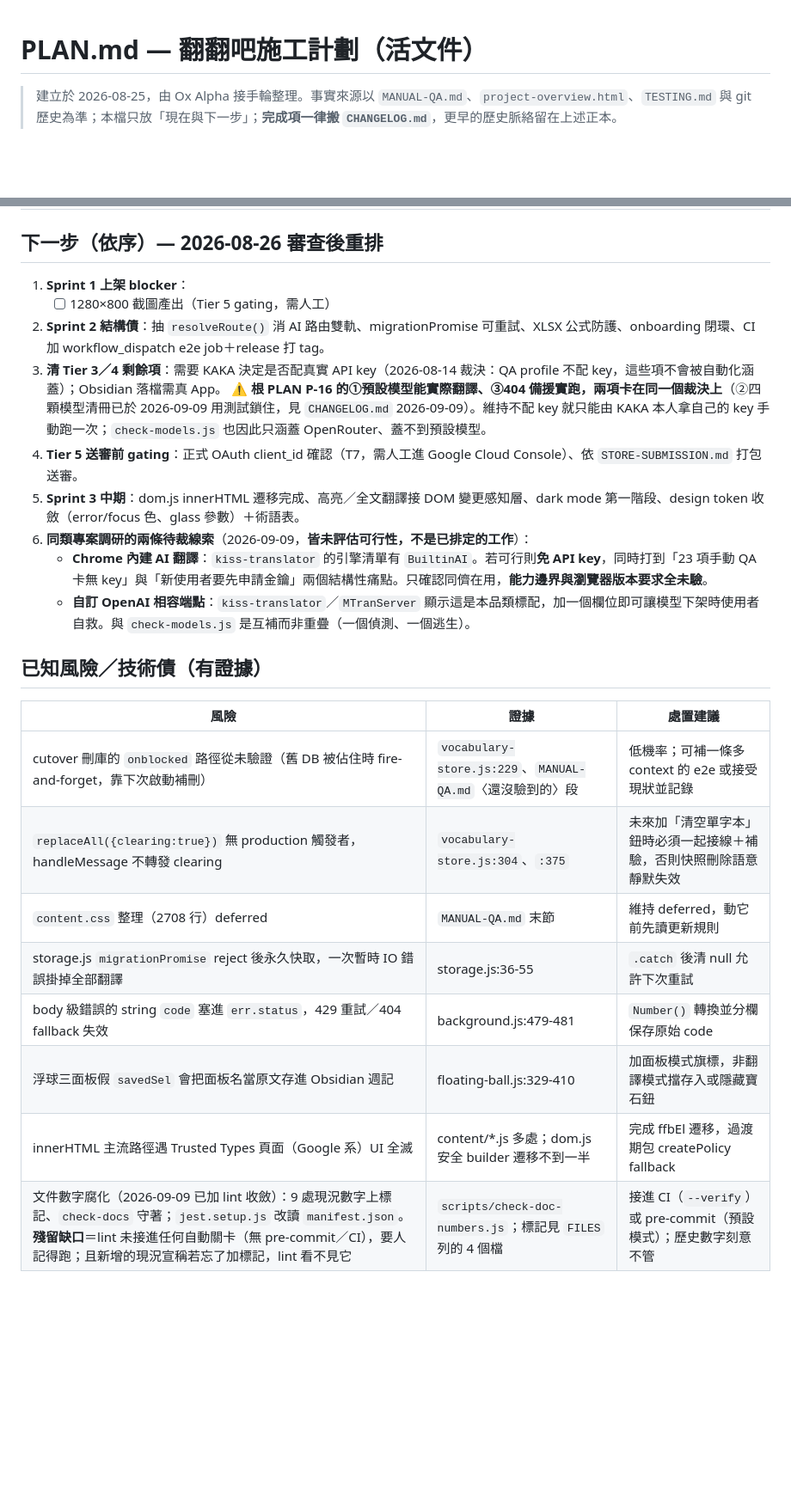
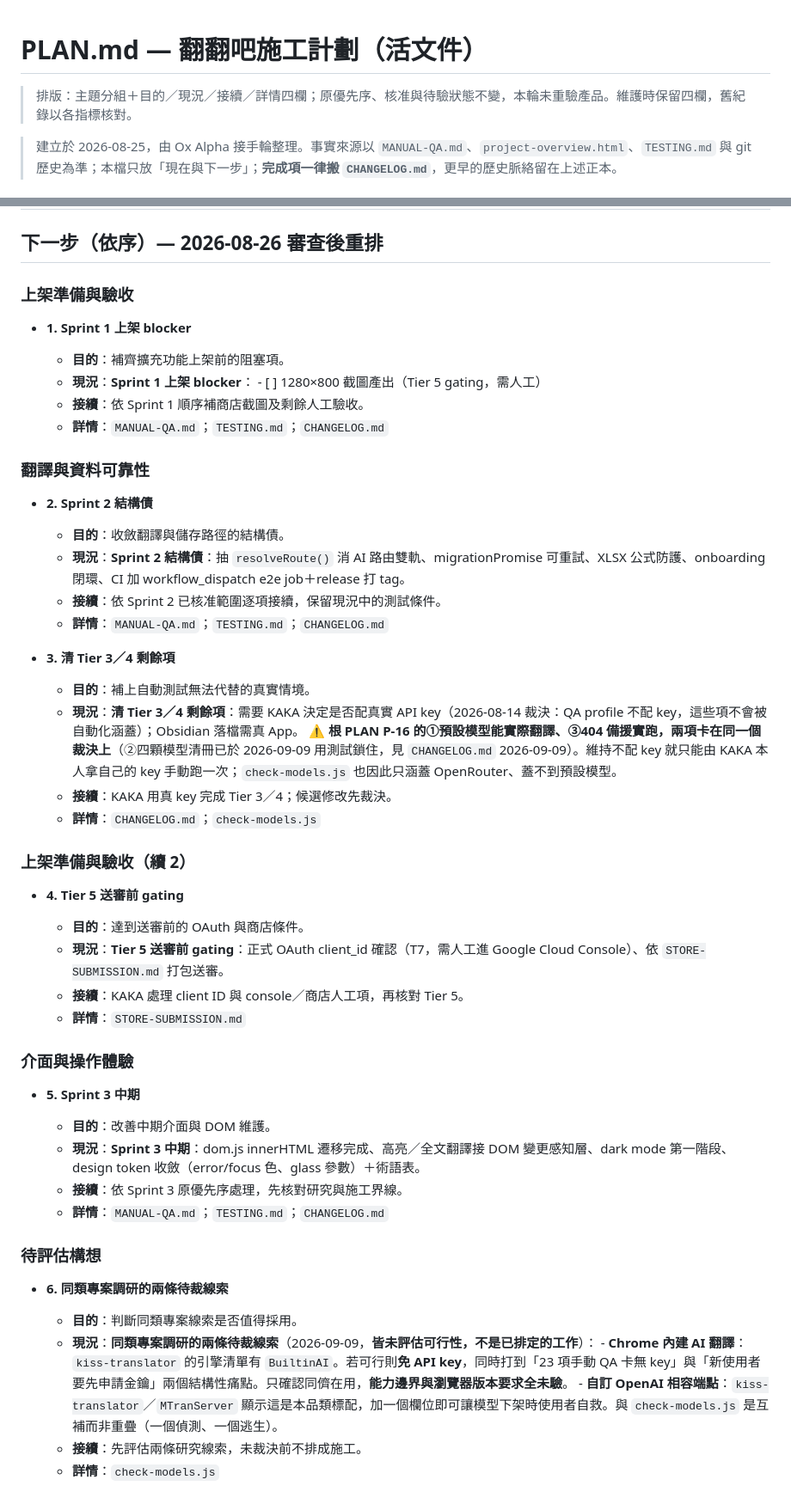
Before and after one commit to unomae/fan-fan-ba, a Markdown page: PLAN.md, 2 parts joined by grey strips. Shown at 86% size. GitHub-like rendering; blank space fills up the shorter version.

Commit message:
docs(plan): 按主題分組並拆開目的現況接續詳情

```diff
--- a/PLAN.md
+++ b/PLAN.md
@@ -1,4 +1,6 @@
 # PLAN.md — 翻翻吧施工計劃（活文件）
+
+> 排版：主題分組＋目的／現況／接續／詳情四欄；原優先序、核准與待驗狀態不變，本輪未重驗產品。維護時保留四欄，舊紀錄以各指標核對。
 
 > 建立於 2026-08-25，由 Ox Alpha 接手輪整理。事實來源以 `MANUAL-QA.md`、`project-overview.html`、`TESTING.md` 與 git 歷史為準；本檔只放「現在與下一步」；**完成項一律搬 `CHANGELOG.md`**，更早的歷史脈絡留在上述正本。
 
@@ -15,26 +17,55 @@
 
 ## 下一步（依序）— 2026-08-26 審查後重排
 
-1. **Sprint 1 上架 blocker**：
-   - [ ] 1280×800 截圖產出（Tier 5 gating，需人工）
-2. **Sprint 2 結構債**：抽 `resolveRoute()` 消 AI 路由雙軌、migrationPromise 可重試、XLSX 公式防護、onboarding 閉環、CI 加 workflow_dispatch e2e job＋release 打 tag。
-3. **清 Tier 3／4 剩餘項**：需要 KAKA 決定是否配真實 API key（2026-08-14 裁決：QA profile 不配 key，這些項不會被自動化涵蓋）；Obsidian 落檔需真 App。
-   ⚠️ **根 PLAN P-16 的①預設模型能實際翻譯、③404 備援實跑，兩項卡在同一個裁決上**（②四顆模型清冊已於 2026-09-09 用測試鎖住，見 `CHANGELOG.md` 2026-09-09）。維持不配 key 就只能由 KAKA 本人拿自己的 key 手動跑一次；`check-models.js` 也因此只涵蓋 OpenRouter、蓋不到預設模型。
-4. **Tier 5 送審前 gating**：正式 OAuth client_id 確認（T7，需人工進 Google Cloud Console）、依 `STORE-SUBMISSION.md` 打包送審。
-5. **Sprint 3 中期**：dom.js innerHTML 遷移完成、高亮／全文翻譯接 DOM 變更感知層、dark mode 第一階段、design token 收斂（error/focus 色、glass 參數）＋術語表。
-6. **同類專案調研的兩條待裁線索**（2026-09-09，**皆未評估可行性，不是已排定的工作**）：
-   - **Chrome 內建 AI 翻譯**：`kiss-translator` 的引擎清單有 `BuiltinAI`。若可行則**免 API key**，同時打到「23 項手動 QA 卡無 key」與「新使用者要先申請金鑰」兩個結構性痛點。只確認同儕在用，**能力邊界與瀏覽器版本要求全未驗**。
-   - **自訂 OpenAI 相容端點**：`kiss-translator`／`MTranServer` 顯示這是本品類標配，加一個欄位即可讓模型下架時使用者自救。與 `check-models.js` 是互補而非重疊（一個偵測、一個逃生）。
+### 上架準備與驗收
 
-## 已知風險／技術債（有證據）
+- **1. Sprint 1 上架 blocker**
 
-| 風險 | 證據 | 處置建議 |
-|------|------|----------|
-| cutover 刪庫的 `onblocked` 路徑從未驗證（舊 DB 被佔住時 fire-and-forget，靠下次啟動補刪） | `vocabulary-store.js:229`、`MANUAL-QA.md`〈還沒驗到的〉段 | 低機率；可補一條多 context 的 e2e 或接受現狀並記錄 |
-| `replaceAll({clearing:true})` 無 production 觸發者，handleMessage 不轉發 clearing | `vocabulary-store.js:304`、`:375` | 未來加「清空單字本」鈕時必須一起接線＋補驗，否則快照刪除語意靜默失效 |
-| `content.css` 整理（2708 行）deferred | `MANUAL-QA.md` 末節 | 維持 deferred，動它前先讀更新規則 |
-| storage.js `migrationPromise` reject 後永久快取，一次暫時 IO 錯誤掛掉全部翻譯 | storage.js:36-55 | `.catch` 後清 null 允許下次重試 |
-| body 級錯誤的 string `code` 塞進 `err.status`，429 重試／404 fallback 失效 | background.js:479-481 | `Number()` 轉換並分欄保存原始 code |
-| 浮球三面板假 `savedSel` 會把面板名當原文存進 Obsidian 週記 | floating-ball.js:329-410 | 加面板模式旗標，非翻譯模式擋存入或隱藏寶石鈕 |
-| innerHTML 主流路徑遇 Trusted Types 頁面（Google 系）UI 全滅 | content/*.js 多處；dom.js 安全 builder 遷移不到一半 | 完成 ffbEl 遷移，過渡期包 createPolicy fallback |
-| 文件數字腐化（2026-09-09 已加 lint 收斂）：9 處現況數字上標記、`check-docs` 守著；`jest.setup.js` 改讀 `manifest.json`。**殘留缺口**＝lint 未接進任何自動關卡（無 pre-commit／CI），要人記得跑；且新增的現況宣稱若忘了加標記，lint 看不見它 | `scripts/check-doc-numbers.js`；標記見 `FILES` 列的 4 個檔 | 接進 CI（`--verify`）或 pre-commit（預設模式）；歷史數字刻意不管 |
+  - **目的**：補齊擴充功能上架前的阻塞項。
+  - **現況**：**Sprint 1 上架 blocker**： - [ ] 1280×800 截圖產出（Tier 5 gating，需人工）
+  - **接續**：依 Sprint 1 順序補商店截圖及剩餘人工驗收。
+  - **詳情**：`MANUAL-QA.md`；`TESTING.md`；`CHANGELOG.md`
+
+### 翻譯與資料可靠性
+
+- **2. Sprint 2 結構債**
+
+  - **目的**：收斂翻譯與儲存路徑的結構債。
+  - **現況**：**Sprint 2 結構債**：抽 `resolveRoute()` 消 AI 路由雙軌、migrationPromise 可重試、XLSX 公式防護、onboarding 閉環、CI 加 workflow_dispatch e2e job＋release 打 tag。
+  - **接續**：依 Sprint 2 已核准範圍逐項接續，保留現況中的測試條件。
+  - **詳情**：`MANUAL-QA.md`；`TESTING.md`；`CHANGELOG.md`
+
+- **3. 清 Tier 3／4 剩餘項**
+
+  - **目的**：補上自動測試無法代替的真實情境。
+  - **現況**：**清 Tier 3／4 剩餘項**：需要 KAKA 決定是否配真實 API key（2026-08-14 裁決：QA profile 不配 key，這些項不會被自動化涵蓋）；Obsidian 落檔需真 App。 ⚠️ **根 PLAN P-16 的①預設模型能實際翻譯、③404 備援實跑，兩項卡在同一個裁決上**（②四顆模型清冊已於 2026-09-09 用測試鎖住，見 `CHANGELOG.md` 2026-09-09）。維持不配 key 就只能由 KAKA 本人拿自己的 key 手動跑一次；`check-models.js` 也因此只涵蓋 OpenRouter、蓋不到預設模型。
+  - **接續**：KAKA 用真 key 完成 Tier 3／4；候選修改先裁決。
+  - **詳情**：`CHANGELOG.md`；`check-models.js`
+
+### 上架準備與驗收（續 2）
+
+- **4. Tier 5 送審前 gating**
+
+  - **目的**：達到送審前的 OAuth 與商店條件。
+  - **現況**：**Tier 5 送審前 gating**：正式 OAuth client_id 確認（T7，需人工進 Google Cloud Console）、依 `STORE-SUBMISSION.md` 打包送審。
+  - **接續**：KAKA 處理 client ID 與 console／商店人工項，再核對 Tier 5。
+  - **詳情**：`STORE-SUBMISSION.md`
+
+### 介面與操作體驗
+
+- **5. Sprint 3 中期**
+
+  - **目的**：改善中期介面與 DOM 維護。
+  - **現況**：**Sprint 3 中期**：dom.js innerHTML 遷移完成、高亮／全文翻譯接 DOM 變更感知層、dark mode 第一階段、design token 收斂（error/focus 色、glass 參數）＋術語表。
+  - **接續**：依 Sprint 3 原優先序處理，先核對研究與施工界線。
+  - **詳情**：`MANUAL-QA.md`；`TESTING.md`；`CHANGELOG.md`
+
+### 待評估構想
+
+- **6. 同類專案調研的兩條待裁線索**
+
+  - **目的**：判斷同類專案線索是否值得採用。
+  - **現況**：**同類專案調研的兩條待裁線索**（2026-09-09，**皆未評估可行性，不是已排定的工作**）： - **Chrome 內建 AI 翻譯**：`kiss-translator` 的引擎清單有 `BuiltinAI`。若可行則**免 API key**，同時打到「23 項手動 QA 卡無 key」與「新使用者要先申請金鑰」兩個結構性痛點。只確認同儕在用，**能力邊界與瀏覽器版本要求全未驗**。 - **自訂 OpenAI 相容端點**：`kiss-translator`／`MTranServer` 顯示這是本品類標配，加一個欄位即可讓模型下架時使用者自救。與 `check-models.js` 是互補而非重疊（一個偵測、一個逃生）。
+  - **接續**：先評估兩條研究線索，未裁決前不排成施工。
+  - **詳情**：`check-models.js`
+
```
Also changed, not shown: other parts of PLAN.md (+69 -0 lines).
